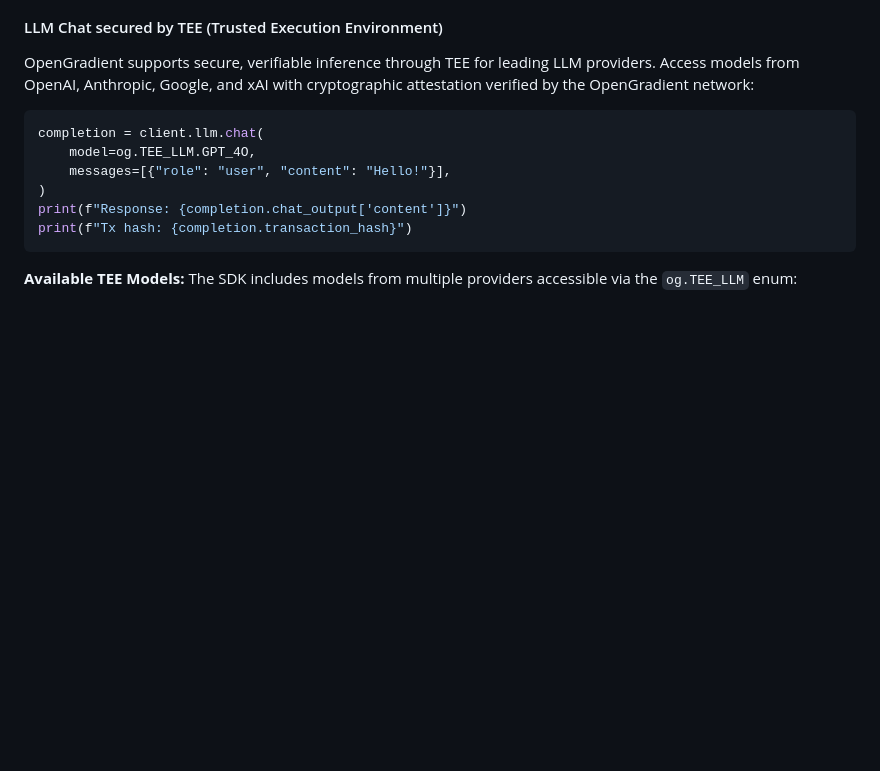
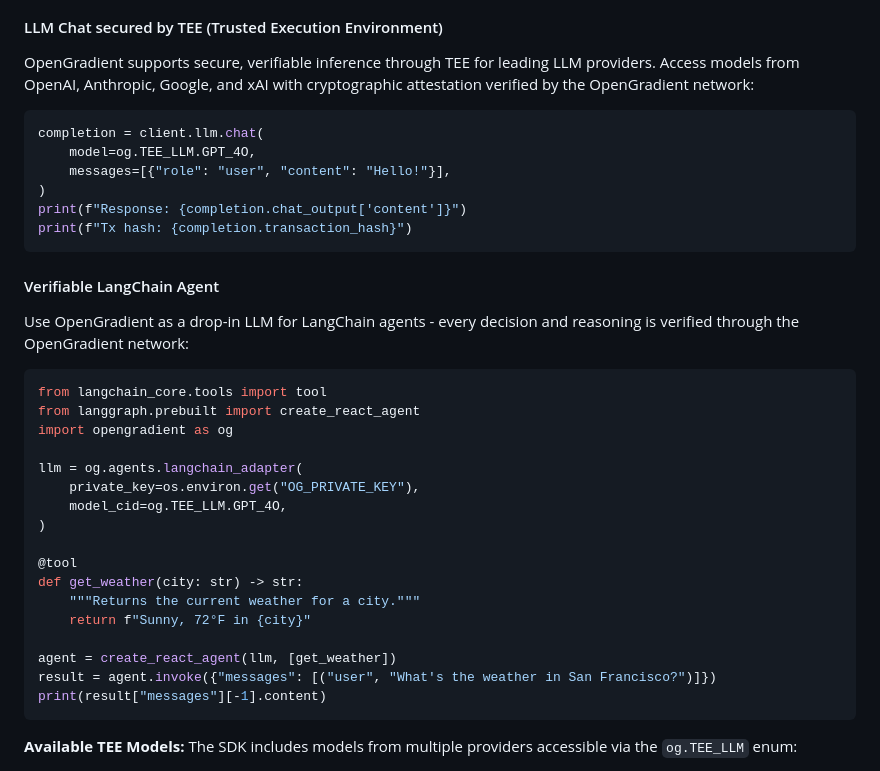
Before and after one commit to OpenGradient/sdk, a Markdown page: README.md, the part around the change. GitHub-like rendering; blank space fills up the shorter version.

Commit message:
langchain example

````diff
--- a/README.md
+++ b/README.md
@@ -72,6 +72,30 @@ completion = client.llm.chat(
 )
 print(f"Response: {completion.chat_output['content']}")
 print(f"Tx hash: {completion.transaction_hash}")
+```
+
+#### Verifiable LangChain Agent
+
+Use OpenGradient as a drop-in LLM for LangChain agents - every decision and reasoning is verified through the OpenGradient network:
+
+```python
+from langchain_core.tools import tool
+from langgraph.prebuilt import create_react_agent
+import opengradient as og
+
+llm = og.agents.langchain_adapter(
+    private_key=os.environ.get("OG_PRIVATE_KEY"),
+    model_cid=og.TEE_LLM.GPT_4O,
+)
+
+@tool
+def get_weather(city: str) -> str:
+    """Returns the current weather for a city."""
+    return f"Sunny, 72°F in {city}"
+
+agent = create_react_agent(llm, [get_weather])
+result = agent.invoke({"messages": [("user", "What's the weather in San Francisco?")]})
+print(result["messages"][-1].content)
 ```
 
 **Available TEE Models:**
````
